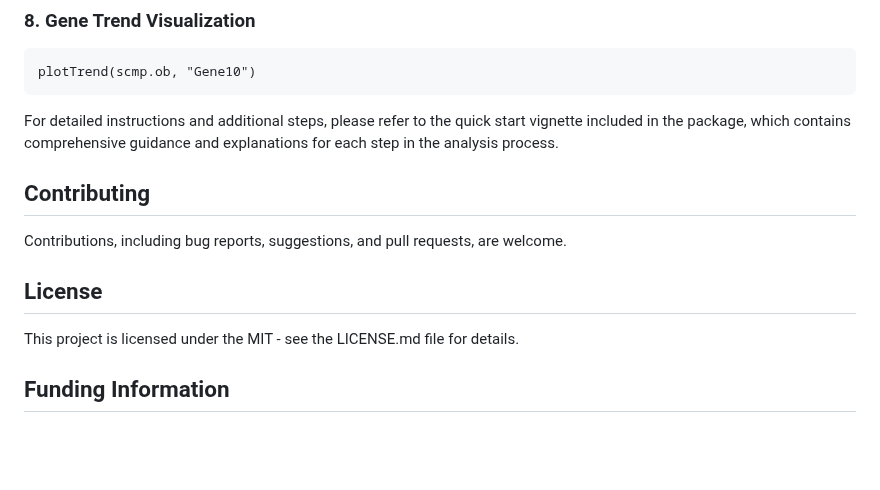
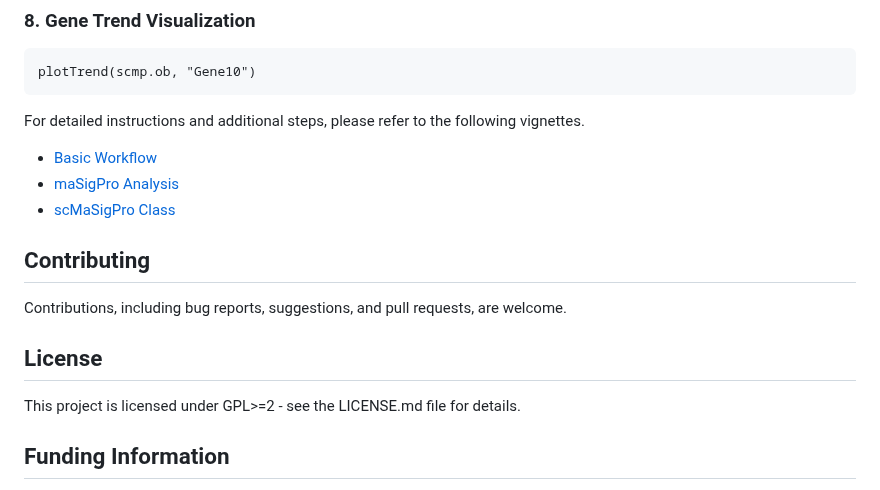
Before and after one commit to BioBam/scMaSigPro, a Markdown page: README.md, the part around the change. GitHub-like rendering; blank space fills up the shorter version.

Commit message:
Update README.md
Added Links to the vignettes

````diff
--- a/README.md
+++ b/README.md
@@ -95,13 +95,17 @@ scmp.ob <- sc.filter(scmp.ob, vars = "all")
 plotTrend(scmp.ob, "Gene10")
 ```
 
-For detailed instructions and additional steps, please refer to the quick start vignette included in the package, which contains comprehensive guidance and explanations for each step in the analysis process.
+For detailed instructions and additional steps, please refer to the following vignettes.
+
+- [Basic Workflow](https://www.metapriyansh.com/scMaSigPro/package_vignette/Basic-Workflow.html)
+- [maSigPro Analysis](https://www.metapriyansh.com/scMaSigPro/package_vignette/scMaSigPro-maSigPro.html)
+- [scMaSigPro Class](https://www.metapriyansh.com/scMaSigPro/package_vignette/scMaSigPro-Class.html)
 
 ## Contributing
 Contributions, including bug reports, suggestions, and pull requests, are welcome.
 
 ## License
-This project is licensed under the MIT - see the LICENSE.md file for details.
+This project is licensed under GPL>=2 - see the LICENSE.md file for details.
 
 ## Funding Information
 This project has received funding from the European Union’s Framework Programme for Research and Innovation Horizon 2020 (2014-2020) under the Marie Skłodowska-Curie Grant Agreement No 953407.
````
